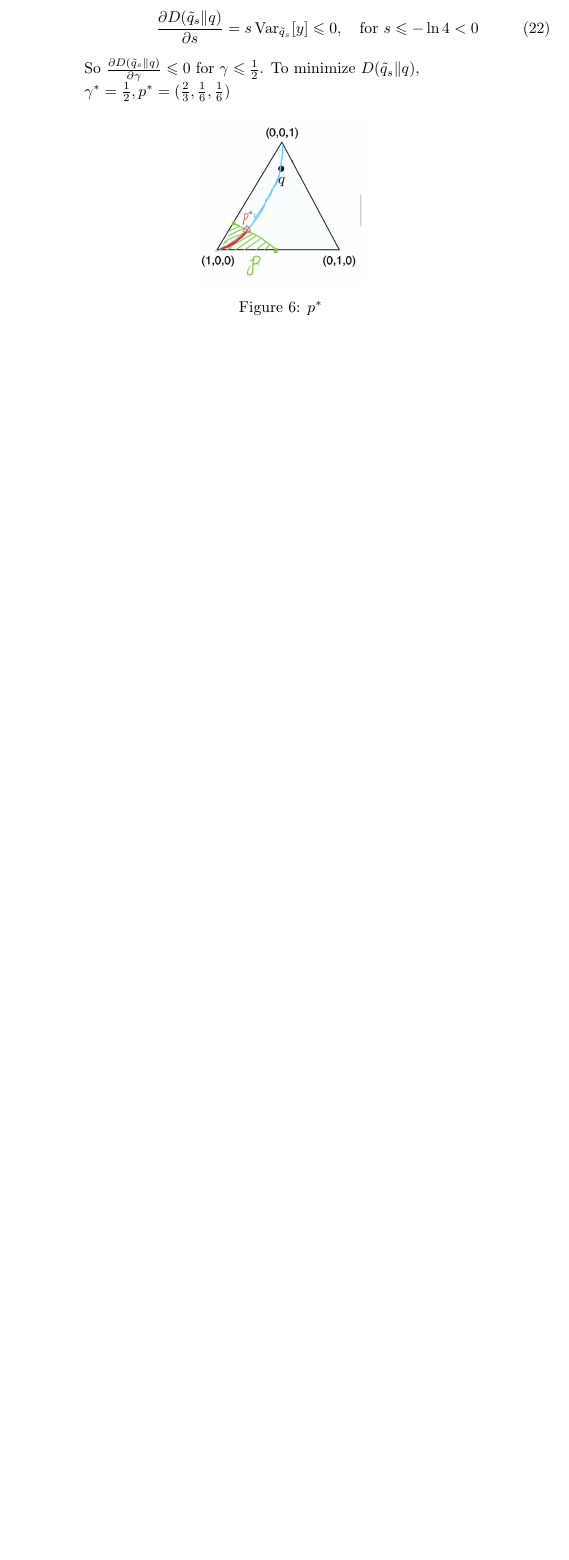
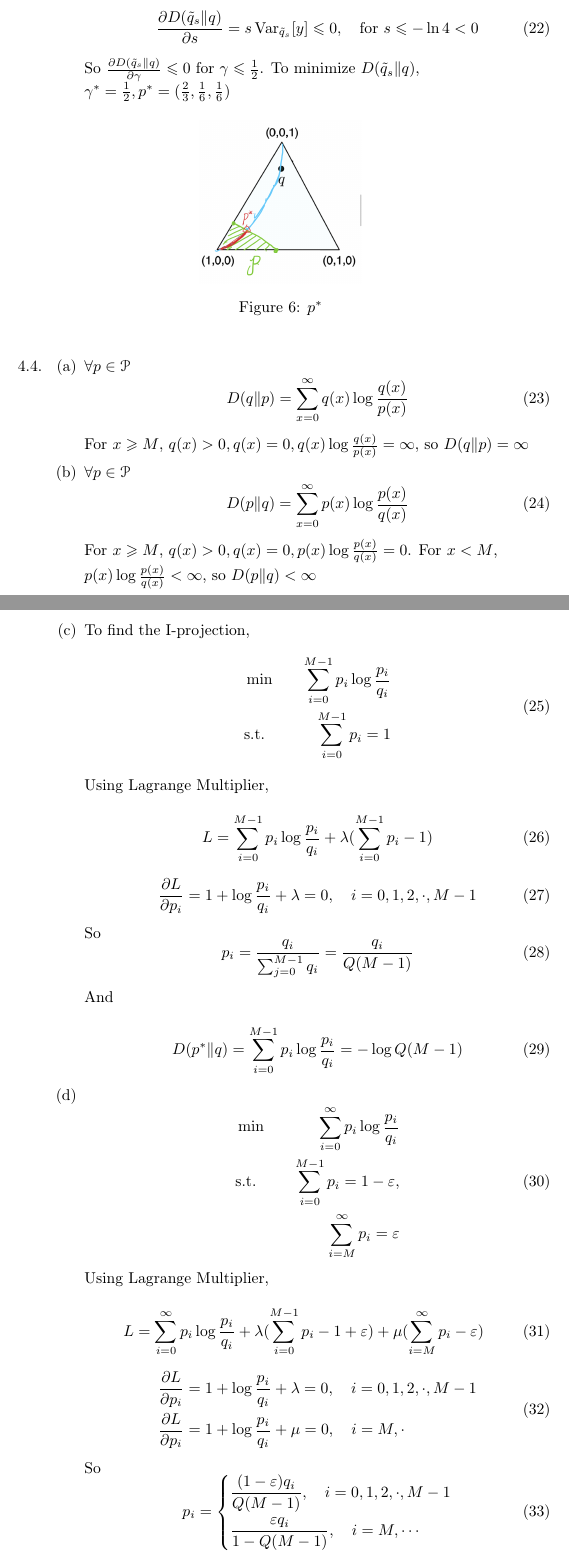
Before and after one commit to hanmochen/Information-Theory-Course-2020-Autumn, a LaTeX problem sheet (HW4/ithw4.tex): part of page 6 of 6 before the commit and two parts of pages 6 and 7 of 8 after it, the two joined at a grey line, cut so that both start at the same text, the shorter picture padded with empty space. Compiled offline with pdfLaTeX.

Commit message:
Updated to HW4.4

```diff
--- a/HW4/ithw4.tex
+++ b/HW4/ithw4.tex
@@ -288,3 +288,70 @@ where $\sum_{i=1}^m p_i = 1$.
 \end{enumerate}
 
 
+\item \begin{enumerate}
+  \item $\forall p \in \mathcal{P}$\begin{equation}
+    D(q\| p) = \sum_{x=0}^{\infty} q(x) \log \frac{q(x)}{p(x)}
+  \end{equation}
+  For $x\geqslant M$, $q(x)>0,q(x)=0,q(x) \log \frac{q(x)}{p(x)} = \infty$, so $D(q\| p) = \infty$
+
+  \item $\forall p \in \mathcal{P}$\begin{equation}
+    D(p\| q) = \sum_{x=0}^{\infty} p(x) \log \frac{p(x)}{q(x)}
+  \end{equation}
+  For $x\geqslant M$, $q(x)>0,q(x)=0,p(x) \log \frac{p(x)}{q(x)} = 0$.
+  For $x <M$, $p(x) \log \frac{p(x)}{q(x)} < \infty$, so $D(p\| q) < \infty$
+
+  \item To find the I-projection,\begin{equation}
+    \begin{aligned}
+      &\min \quad & \sum_{i=0}^{M-1} p_i\log \frac{p_i}{q_i} \\
+      &\text{s.t.} \quad & \sum_{i=0}^{M-1} p_i= 1
+    \end{aligned}
+  \end{equation}
+
+  Using Lagrange Multiplier,
+
+  \begin{equation}
+    L = \sum_{i=0}^{M-1} p_i\log \frac{p_i}{q_i}  + \lambda (\sum_{i=0}^{M-1} p_i -1)
+  \end{equation}
+
+  \begin{equation}
+    \frac{\partial L}{\partial p_i} = 1 + \log \frac{p_i}{q_i}+  \lambda = 0,\quad  i = 0,1,2,\cdot,M-1
+  \end{equation}
+
+  So
+  \begin{equation}
+    p_i = \frac{q_i}{\sum_{j=0}^{M-1} q_i} = \frac{q_i}{ Q(M-1)}
+  \end{equation}
+
+  And
+
+  \begin{equation}
+    D(p^*\| q) = \sum_{i=0}^{M-1} p_i\log \frac{p_i}{q_i} = - \log Q(M-1)
+  \end{equation}
+
+  \item \begin{equation}
+    \begin{aligned}
+      &\min \quad & \sum_{i=0}^{\infty} p_i\log \frac{p_i}{q_i} \\
+      &\text{s.t.} \quad & \sum_{i=0}^{M-1} p_i= 1-\varepsilon, \\
+      &  & \sum_{i=M}^{\infty} p_i= \varepsilon
+    \end{aligned}
+  \end{equation}
+
+  Using Lagrange Multiplier,
+
+  \begin{equation}
+    L = \sum_{i=0}^{\infty} p_i\log \frac{p_i}{q_i}  + \lambda (\sum_{i=0}^{M-1} p_i -1+\varepsilon) + \mu(\sum_{i=M}^{\infty} p_i -\varepsilon)
+  \end{equation}
+
+  \begin{equation}
+    \begin{aligned}
+      &\frac{\partial L}{\partial p_i} = 1 + \log \frac{p_i}{q_i}+  \lambda = 0,\quad  i = 0,1,2,\cdot,M-1 \\
+      & \frac{\partial L}{\partial p_i} = 1 + \log \frac{p_i}{q_i}+  \mu = 0,\quad  i = M,\cdot
+    \end{aligned}
+  \end{equation}
+
+  So \begin{equation}
+    p_i = \left\{\begin{aligned}
+      &\frac{(1-\varepsilon)q_i}{ Q(M-1)},\quad i = 0,1,2,\cdot,M-1\\
+      &\frac{\varepsilon q_i}{ 1-Q(M-1)},\quad i = M,\cdots
+    \end{aligned}\right.
+  \end{equation}
```
Also changed, not shown: HW4/ithw4.pdf, HW4/ithw4.tex (17 more changed lines), 4 other files.
